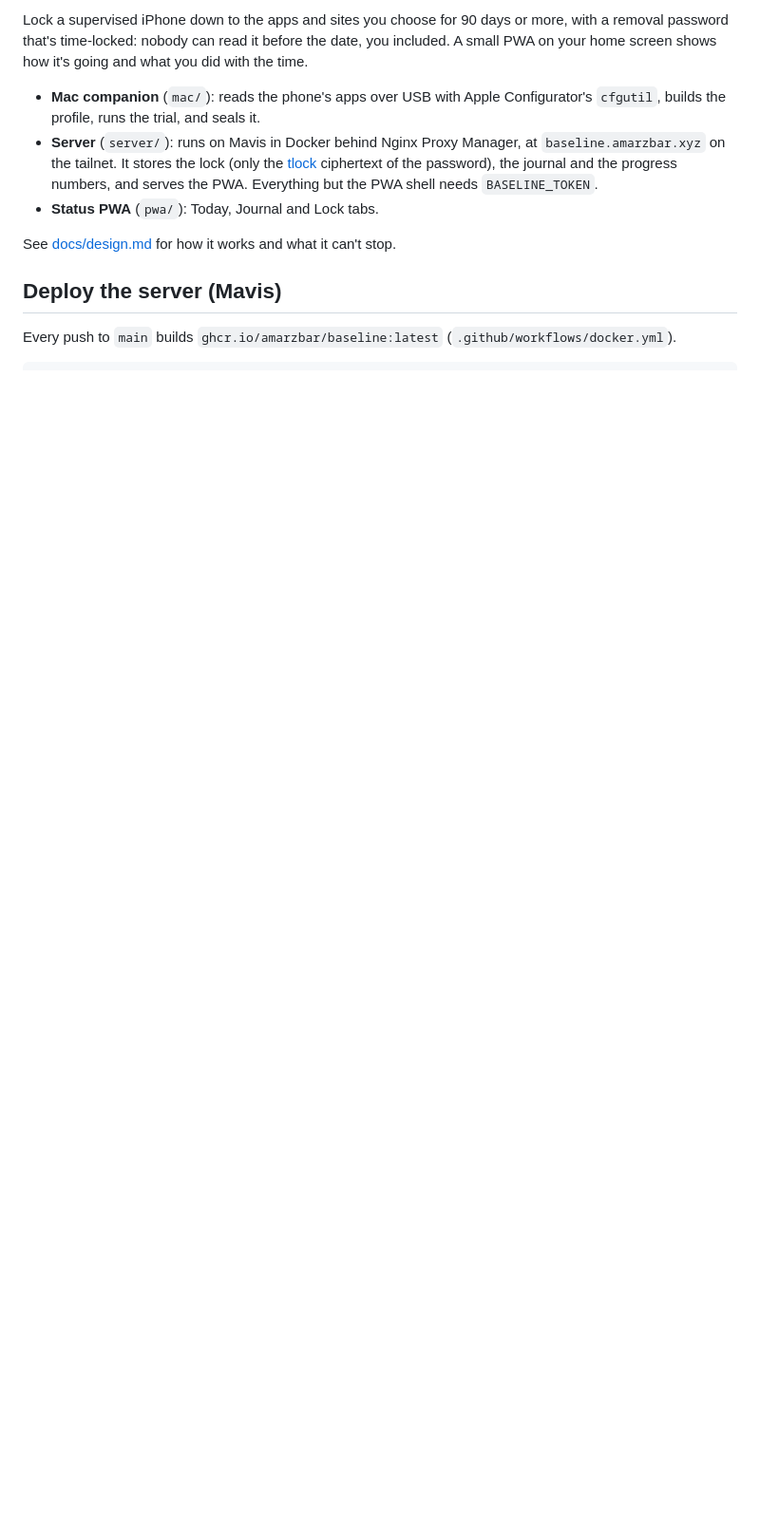
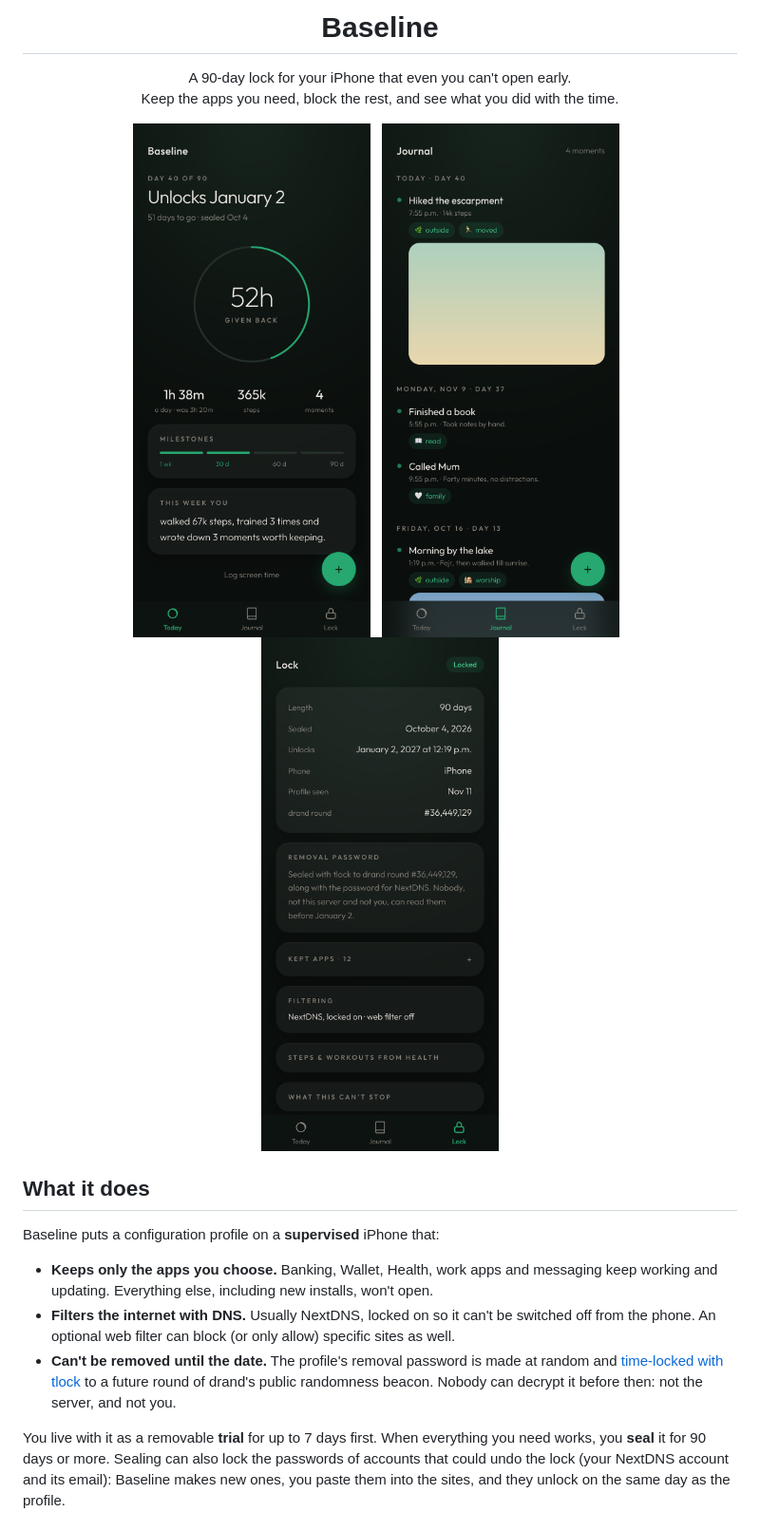
Before and after one commit to amarzbar/baseline, a Markdown page: README.md, the part around one of its changes. Shown at 95% size. Rendered like a GitHub page; pictures changed too: docs/screenshots/pwa-journal.png (added), docs/screenshots/pwa-lock.png (added), docs/screenshots/pwa-today.png (added); blank space fills up the shorter version.

```diff
--- a/README.md
+++ b/README.md
@@ -2,18 +4,33 @@
 
-Lock a supervised iPhone down to the apps and sites you choose for 90 days or more, with a
-removal password that's time-locked: nobody can read it before the date, you included. A small
-PWA on your home screen shows how it's going and what you did with the time.
+<h1 align="center">Baseline</h1>
 
-- **Mac companion** (`mac/`): reads the phone's apps over USB with Apple Configurator's `cfgutil`, builds the profile, runs
-  the trial, and seals it.
-- **Server** (`server/`): runs on Mavis in Docker behind Nginx Proxy Manager, at
-  `baseline.amarzbar.xyz` on the tailnet. It stores the lock (only the
-  [tlock](https://github.com/drand/tlock) ciphertext of the password), the journal and the
-  progress numbers, and serves the PWA. Everything but the PWA shell needs `BASELINE_TOKEN`.
-- **Status PWA** (`pwa/`): Today, Journal and Lock tabs.
+<p align="center">
+  A 90-day lock for your iPhone that even you can't open early.<br />
+  Keep the apps you need, block the rest, and see what you did with the time.
+</p>
 
-See [docs/design.md](docs/design.md) for how it works and what it can't stop.
+<p align="center">
+  <img src="docs/screenshots/pwa-today.png" width="250" alt="Today: day 40 of 90, 52 hours given back" />
+  &nbsp;
+  <img src="docs/screenshots/pwa-journal.png" width="250" alt="Journal: moments with photos and tags" />
+  &nbsp;
+  <img src="docs/screenshots/pwa-lock.png" width="250" alt="Lock: dates, drand round and filtering" />
+</p>
 
-## Deploy the server (Mavis)
+## What it does
 
-Every push to `main` builds `ghcr.io/amarzbar/baseline:latest` (`.github/workflows/docker.yml`).
+Baseline puts a configuration profile on a **supervised** iPhone that:
+
+- **Keeps only the apps you choose.** Banking, Wallet, Health, work apps and messaging keep
+  working and updating. Everything else, including new installs, won't open.
+- **Filters the internet with DNS.** Usually NextDNS, locked on so it can't be switched off from
+  the phone. An optional web filter can block (or only allow) specific sites as well.
+- **Can't be removed until the date.** The profile's removal password is made at random and
+  [time-locked with tlock](https://github.com/drand/tlock) to a future round of drand's public
+  randomness beacon. Nobody can decrypt it before then: not the server, and not you.
+
+You live with it as a removable **trial** for up to 7 days first. When everything you need
+works, you **seal** it for 90 days or more. Sealing can also lock the passwords of accounts that
+could undo the lock (your NextDNS account and its email): Baseline makes new ones, you paste them
+into the sites, and they unlock on the same day as the profile.
+
```
Also changed, not shown: other parts of README.md (+80 -47 lines), docs/screenshots/mac-apps.png (added), docs/screenshots/mac-blocking.png (added), docs/screenshots/mac-review.png (added), 3 other files.
